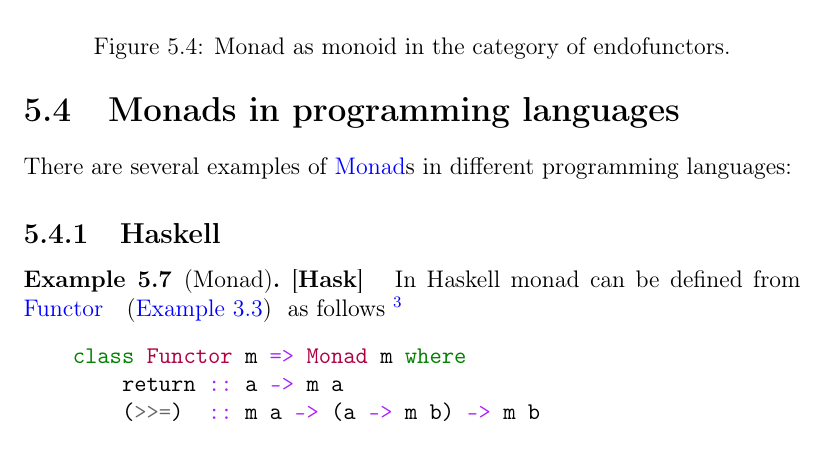
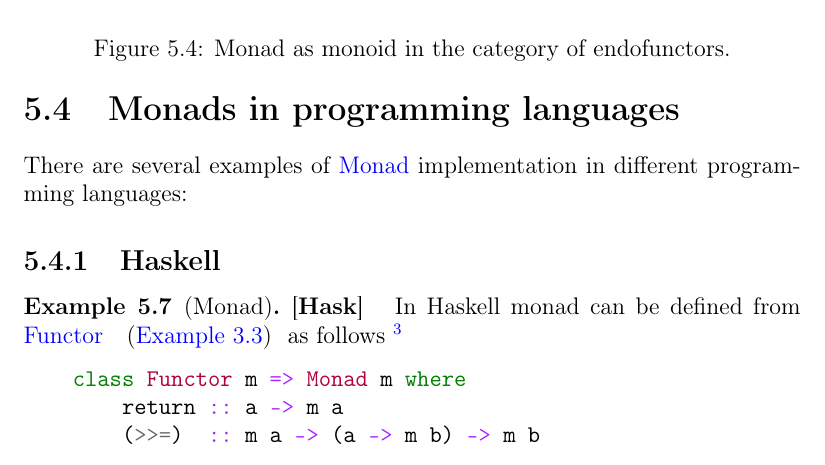
Before and after one commit to ivanmurashko/articles, a LaTeX book (cattheory/cattheory.tex, which reads cattheory/monads.tex): part of page 60 of 81, cut so that both start at the same text. Compiled offline with pdfLaTeX; a missing bibliography style is replaced by a similar one.

Commit message:
cattheory: monads

```diff
--- a/cattheory/monads.tex
+++ b/cattheory/monads.tex
@@ -550,8 +550,8 @@ that is the exact we want to get (see second equation of
 %% that finals the proof of monoidal structure.
 
 \section{Monads in programming languages}
-There are several examples of \mynameref{def:monad}s in different
-programming languages:
+There are several examples of \mynameref{def:monad} implementation in
+different programming languages:
 
 \subsection{Haskell}
 
```
Also changed, not shown: cattheory/cattheory.pdf.
